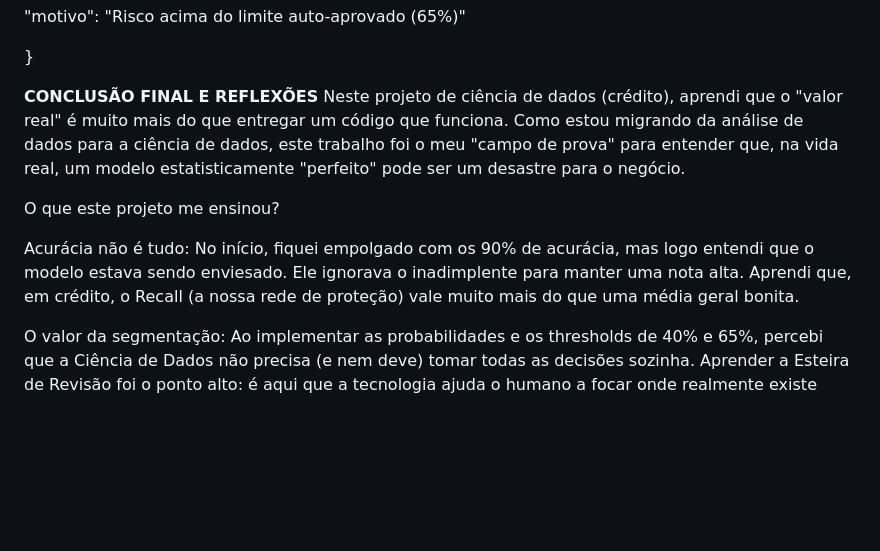
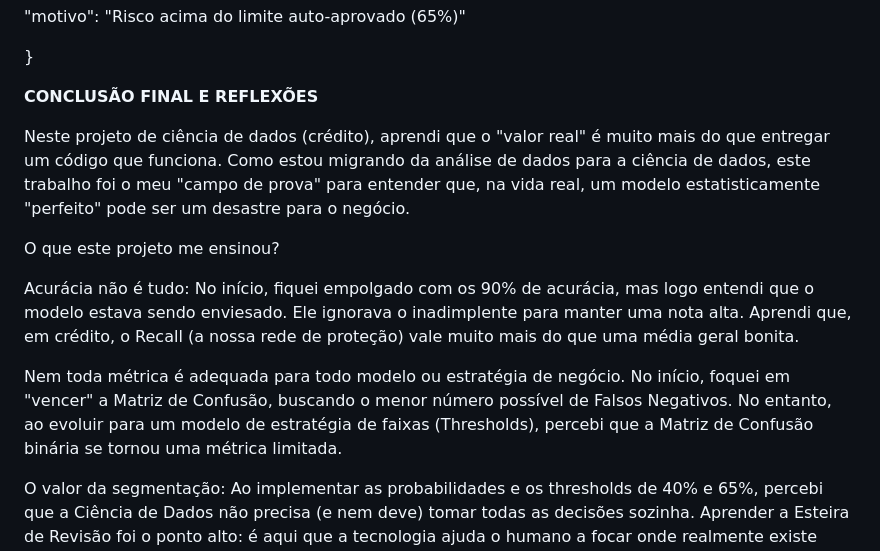
Before and after one commit to luizmaibashi/Payflow-inadimplencia, a Markdown page: README.md, the part around the change. Drawn GitHub-style; blank space fills up the shorter version.

```diff
--- a/README.md
+++ b/README.md
@@ -143,11 +143,14 @@ Output (JSON):
 
 
 **CONCLUSÃO FINAL E REFLEXÕES**
+
 Neste projeto de ciência de dados (crédito), aprendi que o "valor real" é muito mais do que entregar um código que funciona. Como estou migrando da análise de dados para a ciência de dados, este trabalho foi o meu "campo de prova" para entender que, na vida real, um modelo estatisticamente "perfeito" pode ser um desastre para o negócio.
 
 O que este projeto me ensinou?
 
 Acurácia não é tudo: No início, fiquei empolgado com os 90% de acurácia, mas logo entendi que o modelo estava sendo enviesado. Ele ignorava o inadimplente para manter uma nota alta. Aprendi que, em crédito, o Recall (a nossa rede de proteção) vale muito mais do que uma média geral bonita.
+
+Nem toda métrica é adequada para todo modelo ou estratégia de negócio. No início, foquei em "vencer" a Matriz de Confusão, buscando o menor número possível de Falsos Negativos. No entanto, ao evoluir para um modelo de estratégia de faixas (Thresholds), percebi que a Matriz de Confusão binária se tornou uma métrica limitada.
 
 O valor da segmentação: Ao implementar as probabilidades e os thresholds de 40% e 65%, percebi que a Ciência de Dados não precisa (e nem deve) tomar todas as decisões sozinha. Aprender a Esteira de Revisão foi o ponto alto: é aqui que a tecnologia ajuda o humano a focar onde realmente existe dúvida.
 
```
